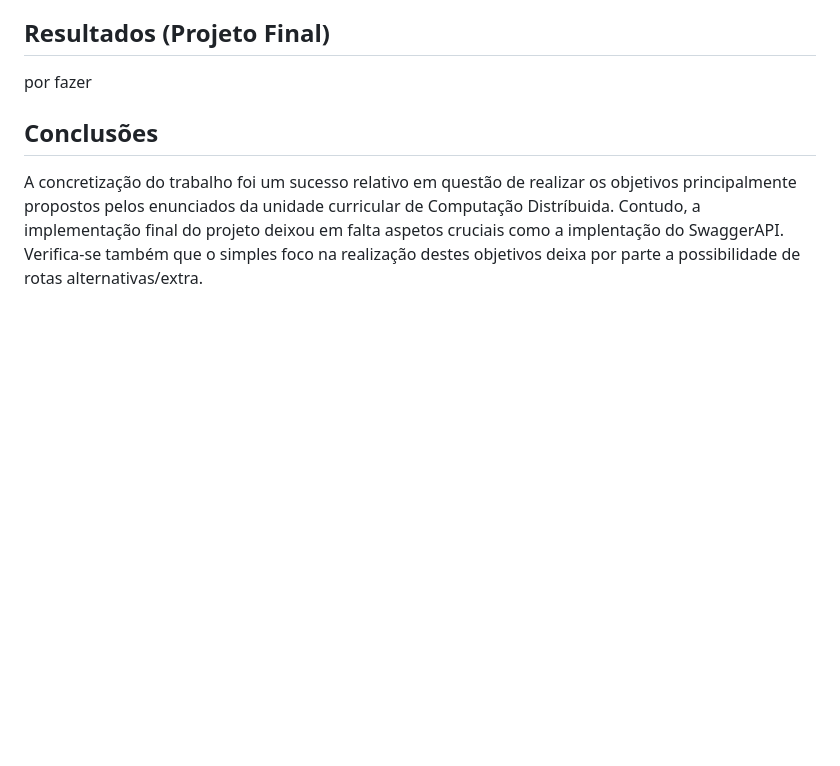
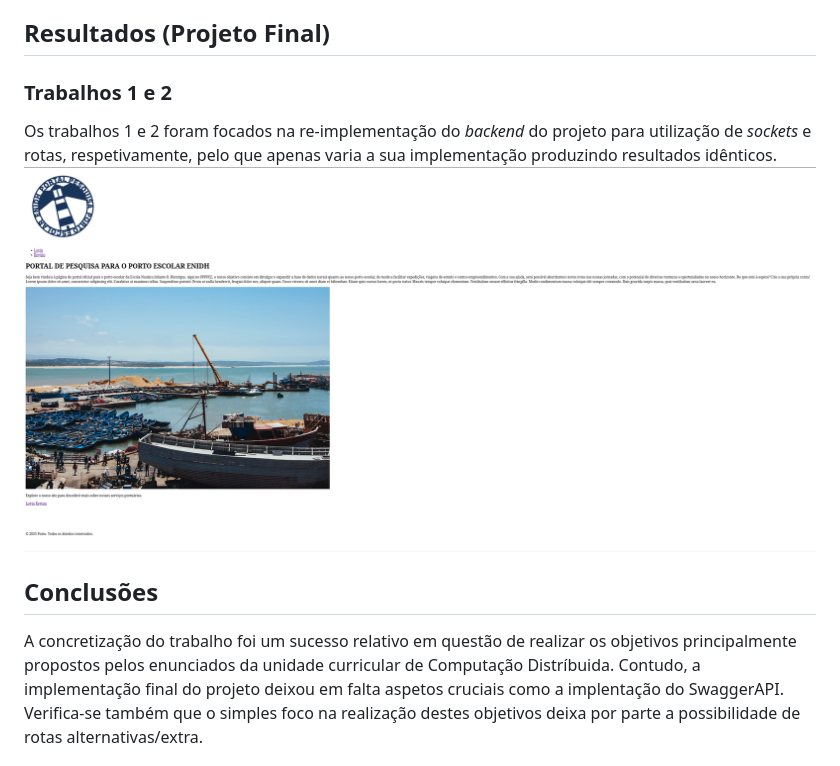
Before and after one commit to 13507enautica/CD_2026, a Markdown page: README.md, the part around the change. GitHub-like rendering; pictures changed too: imagens/landing_page.png (added); blank space fills up the shorter version.

Commit message:
add images

```diff
--- a/README.md
+++ b/README.md
@@ -53,7 +53,9 @@ docker compose down
 Numa tentativa de manter a lógica do trabalho fiel à criada por nós o uso de inteligência artificial no trabalho foi limitado apenas aos propósitos de debug e resumo de documentação para algumas bibliotecas.
 
 ## Resultados (Projeto Final)
-por fazer
+### Trabalhos 1 e 2
+Os trabalhos 1 e 2 foram focados na re-implementação do *backend* do projeto para utilização de *sockets* e rotas, respetivamente, pelo que apenas varia a sua implementação produzindo resultados idênticos.
+<img src="imagens/landing_page.png" alt="Landing page da aplicação implementada">
 
 ## Conclusões
 A concretização do trabalho foi um sucesso relativo em questão de realizar os objetivos principalmente propostos pelos enunciados da unidade curricular de Computação Distríbuida. Contudo, a implementação final do projeto deixou em falta aspetos cruciais como a implentação do SwaggerAPI. Verifica-se também que o simples foco na realização destes objetivos deixa por parte a possibilidade de rotas alternativas/extra.
```
